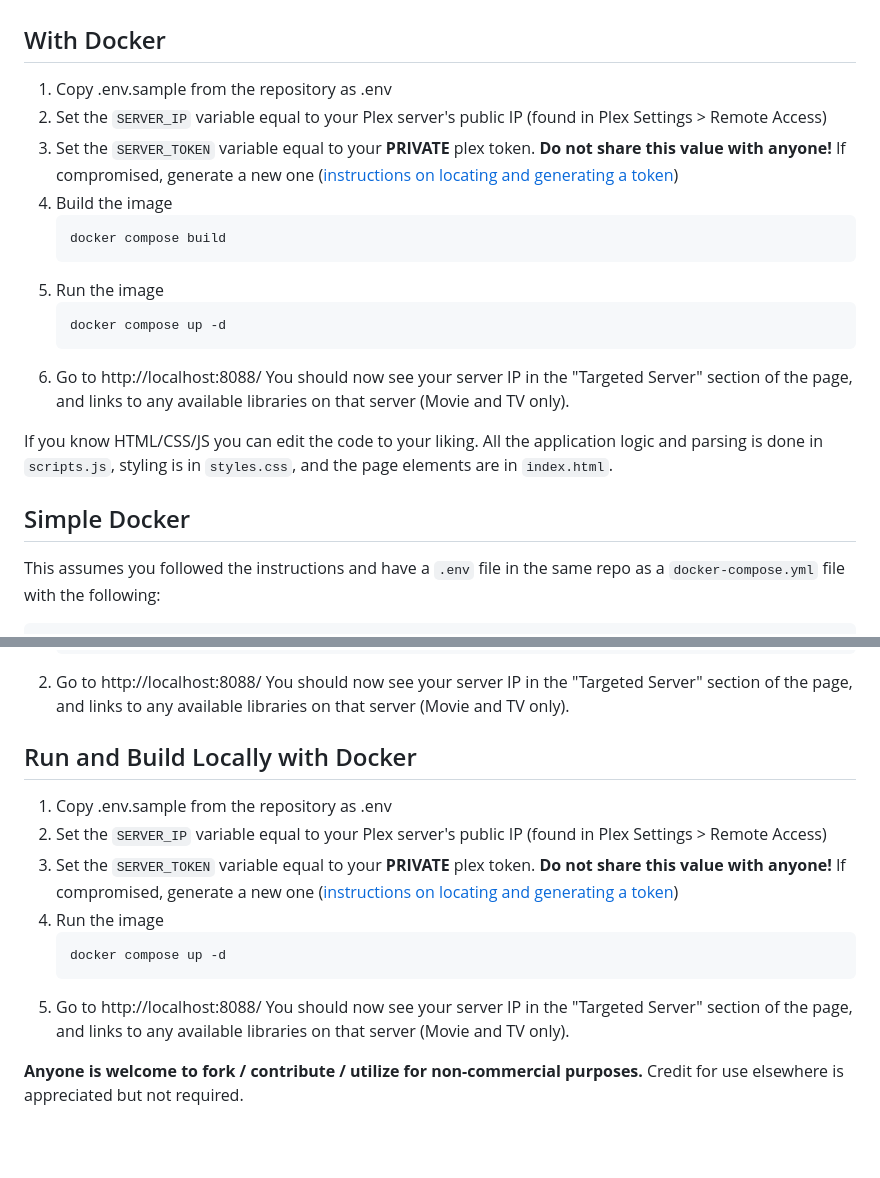
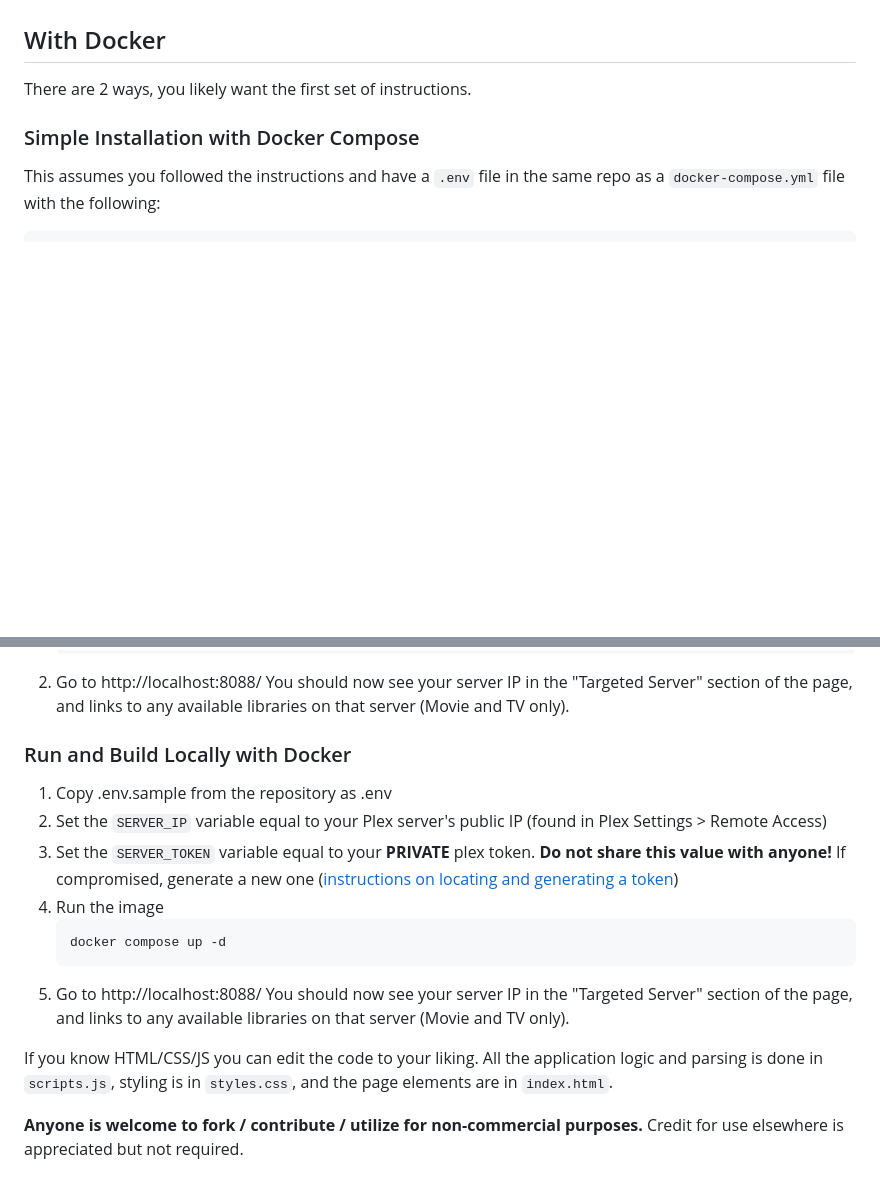
Before and after one commit to Drewpeifer/medialytics, a Markdown page: README.md, 2 parts joined by grey strips. Rendered like a GitHub page; blank space fills up the shorter version.

Commit message:
Another pass on the readme

````diff
--- a/README.md
+++ b/README.md
@@ -54,23 +54,10 @@ Clone the repository to a local directory on your computer, or download the repo
 1. You should now see your server IP in the "Targeted Server" section of the page, and links to any available libraries on that server (Movie and TV only).
 
 ## With Docker
-1. Copy .env.sample from the repository as .env
-1. Set the `SERVER_IP` variable equal to your Plex server's public IP (found in Plex Settings > Remote Access)
-1. Set the `SERVER_TOKEN` variable equal to your **PRIVATE** plex token. **Do not share this value with anyone!** If compromised, generate a new one ([instructions on locating and generating a token](https://support.plex.tv/articles/204059436-finding-an-authentication-token-x-plex-token/))
-1. Build the image
-    ```bash
-    docker compose build
-    ```
-1. Run the image
-    ```bash
-    docker compose up -d
-    ```
-1. Go to http://localhost:8088/ You should now see your server IP in the "Targeted Server" section of the page, and links to any available libraries on that server (Movie and TV only).
 
-If you know HTML/CSS/JS you can edit the code to your liking. All the application logic and parsing is done in `scripts.js`, styling is in `styles.css`, and the page elements are
-in `index.html`.
+There are 2 ways, you likely want the first set of instructions.
 
-## Simple Docker
+### Simple Installation with Docker Compose
 
 This assumes you followed the instructions and have a `.env` file in the same repo as a `docker-compose.yml` file with the following:
 
@@ -95,7 +82,7 @@ Then:
     ```
 1. Go to http://localhost:8088/ You should now see your server IP in the "Targeted Server" section of the page, and links to any available libraries on that server (Movie and TV only).
 
-## Run and Build Locally with Docker
+### Run and Build Locally with Docker
 
 1. Copy .env.sample from the repository as .env
 1. Set the `SERVER_IP` variable equal to your Plex server's public IP (found in Plex Settings > Remote Access)
@@ -105,6 +92,9 @@ Then:
     docker compose up -d
     ```
 1. Go to http://localhost:8088/ You should now see your server IP in the "Targeted Server" section of the page, and links to any available libraries on that server (Movie and TV only).
+
+If you know HTML/CSS/JS you can edit the code to your liking. All the application logic and parsing is done in `scripts.js`, styling is in `styles.css`, and the page elements are
+in `index.html`.
 
 **Anyone is welcome to fork / contribute / utilize for non-commercial purposes.** Credit for use elsewhere is appreciated but not required.
 
````
